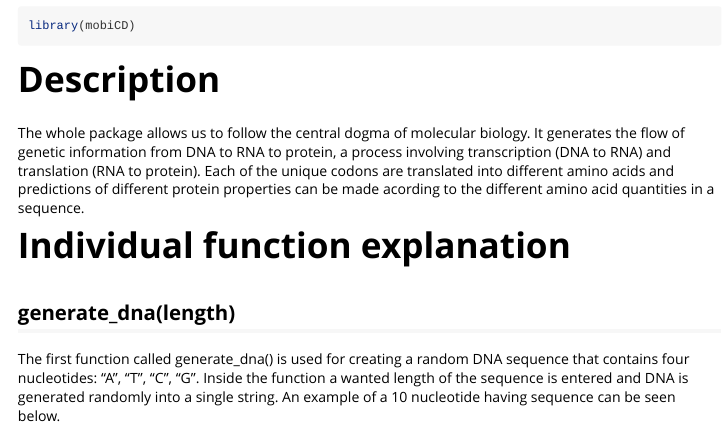
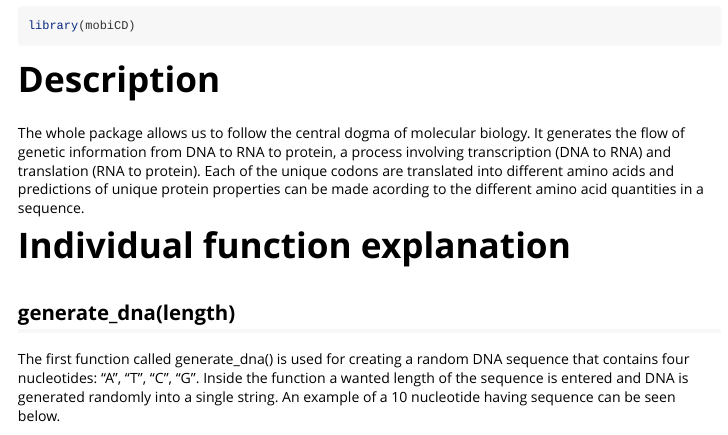
Before and after one commit to rforbiodatascience25/group_02_package, an R Markdown document (vignettes/Vignette_mobiCD.Rmd): the page in a window 1100 px wide, from 70 px down. Rendered offline with R 4.5, knitr and Pandoc, with nearby package versions; code that draws random numbers runs with fixed seeds of ours.

Commit message:
commited by s254123

```diff
--- a/vignettes/Vignette_mobiCD.Rmd
+++ b/vignettes/Vignette_mobiCD.Rmd
@@ -20,7 +20,7 @@ library(mobiCD)
 
 # Description
 
-The whole package allows us to follow the central dogma of molecular biology. It generates the flow of genetic information from DNA to RNA to protein, a process involving transcription (DNA to RNA) and translation (RNA to protein). Each of the unique codons are translated into different amino acids and predictions of different protein properties can be made acording to the different amino acid quantities in a sequence.
+The whole package allows us to follow the central dogma of molecular biology. It generates the flow of genetic information from DNA to RNA to protein, a process involving transcription (DNA to RNA) and translation (RNA to protein). Each of the unique codons are translated into different amino acids and predictions of unique protein properties can be made acording to the different amino acid quantities in a sequence.
 
 # Individual function explanation
 
```
